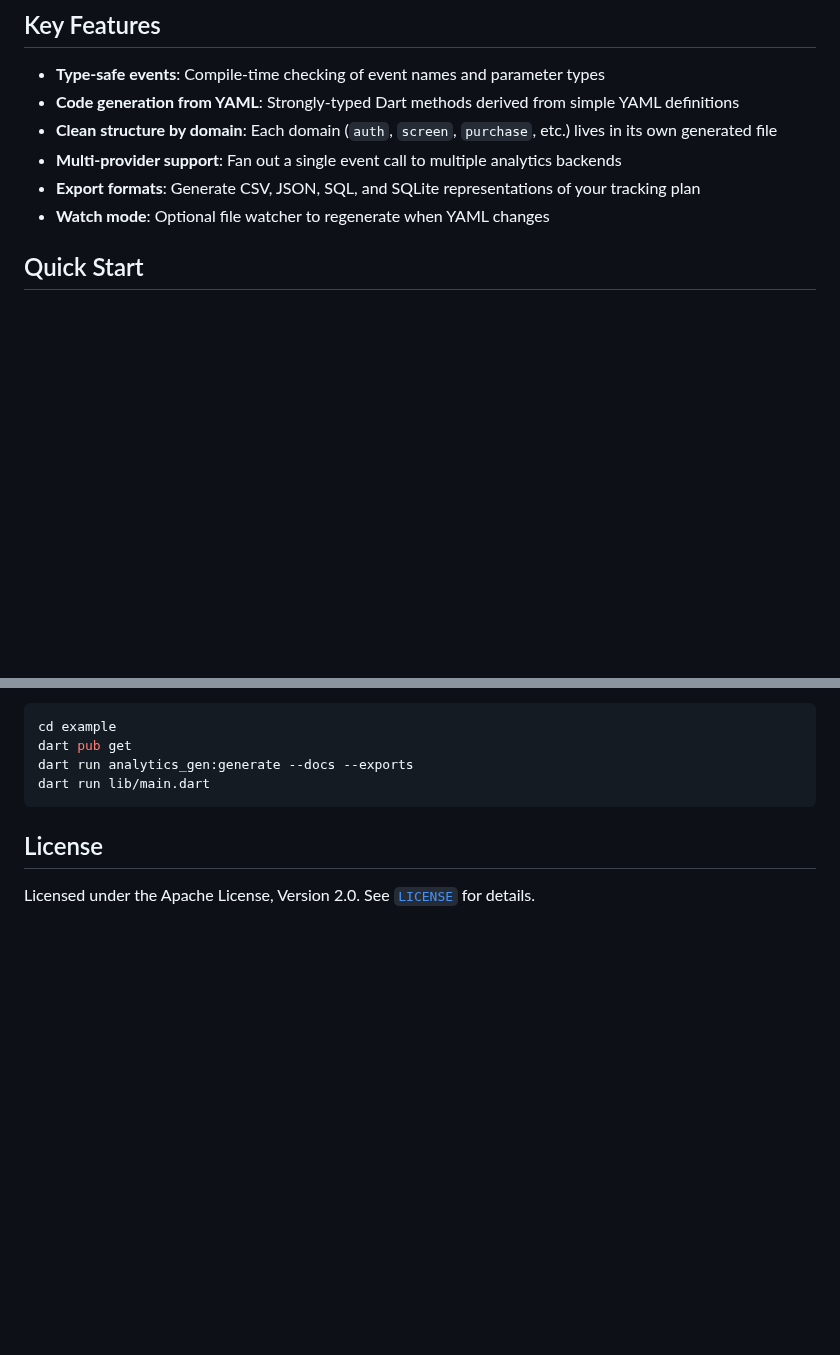
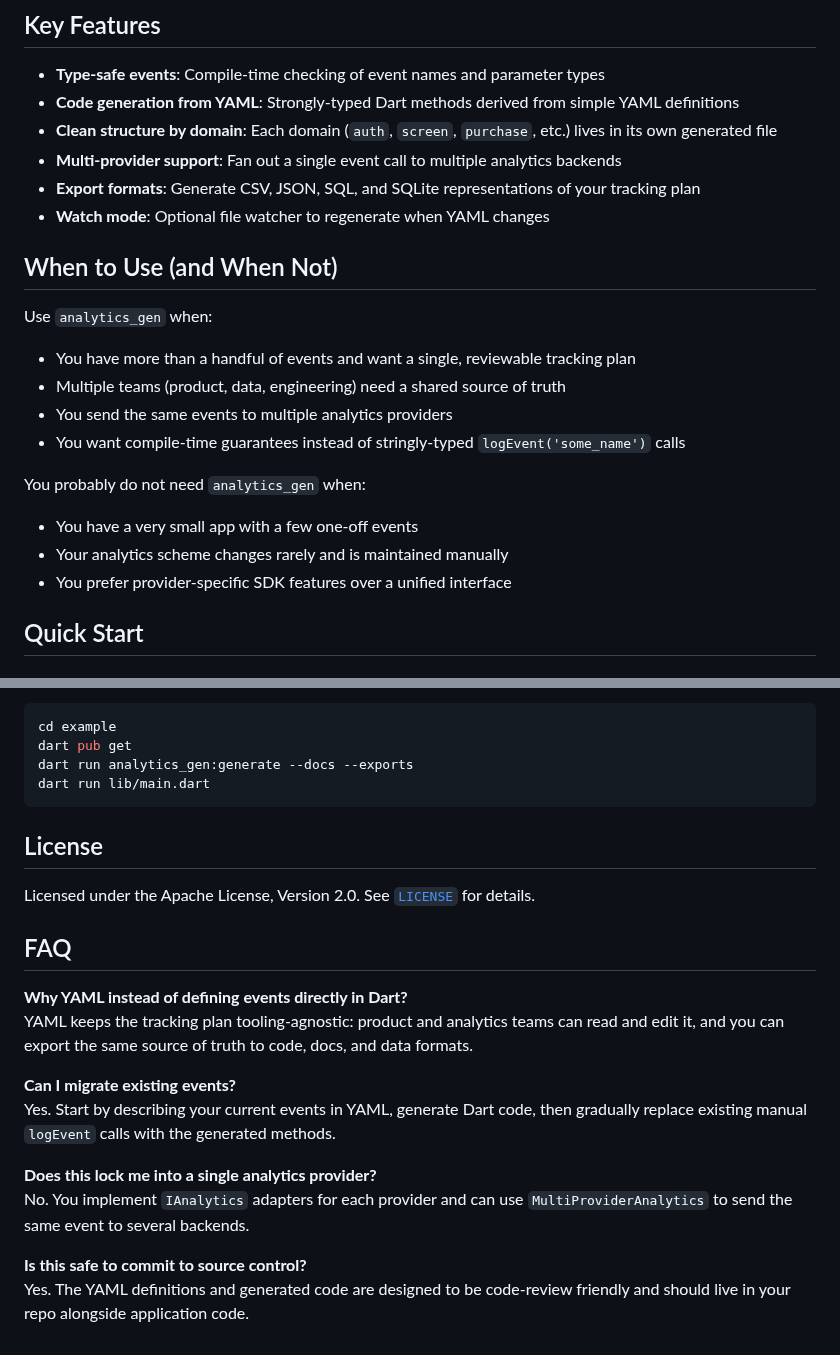
Before and after one commit to yelmuratoff/analytics_gen, a Markdown page: README.md, 2 parts joined by grey strips. GitHub-like rendering; blank space fills up the shorter version.

Commit message:
@d update README to clarify usage scenarios and add FAQ section

```diff
--- a/README.md
+++ b/README.md
@@ -48,6 +48,21 @@ This removes hand‑written string keys, reduces tracking drift between platform
 - **Multi‑provider support**: Fan out a single event call to multiple analytics backends
 - **Export formats**: Generate CSV, JSON, SQL, and SQLite representations of your tracking plan
 - **Watch mode**: Optional file watcher to regenerate when YAML changes
+
+## When to Use (and When Not)
+
+Use `analytics_gen` when:
+
+- You have more than a handful of events and want a single, reviewable tracking plan
+- Multiple teams (product, data, engineering) need a shared source of truth
+- You send the same events to multiple analytics providers
+- You want compile‑time guarantees instead of stringly‑typed `logEvent('some_name')` calls
+
+You probably do not need `analytics_gen` when:
+
+- You have a very small app with a few one‑off events
+- Your analytics scheme changes rarely and is maintained manually
+- You prefer provider‑specific SDK features over a unified interface
 
 ## Quick Start
 
@@ -309,3 +324,17 @@ dart run lib/main.dart
 ## License
 
 Licensed under the Apache License, Version 2.0. See [`LICENSE`](LICENSE) for details.
+
+## FAQ
+
+**Why YAML instead of defining events directly in Dart?**
+YAML keeps the tracking plan tooling‑agnostic: product and analytics teams can read and edit it, and you can export the same source of truth to code, docs, and data formats.
+
+**Can I migrate existing events?**
+Yes. Start by describing your current events in YAML, generate Dart code, then gradually replace existing manual `logEvent` calls with the generated methods.
+
+**Does this lock me into a single analytics provider?**
+No. You implement `IAnalytics` adapters for each provider and can use `MultiProviderAnalytics` to send the same event to several backends.
+
+**Is this safe to commit to source control?**
+Yes. The YAML definitions and generated code are designed to be code‑review friendly and should live in your repo alongside application code.
```
